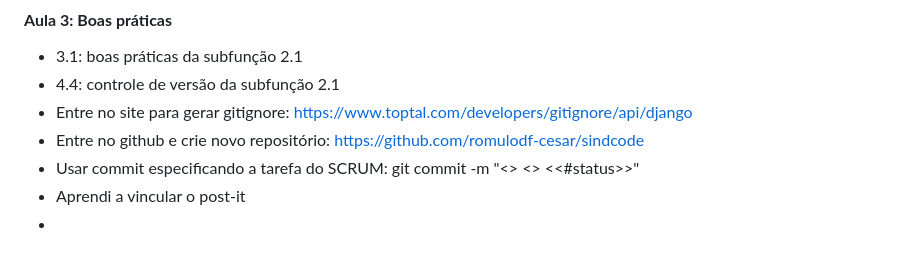
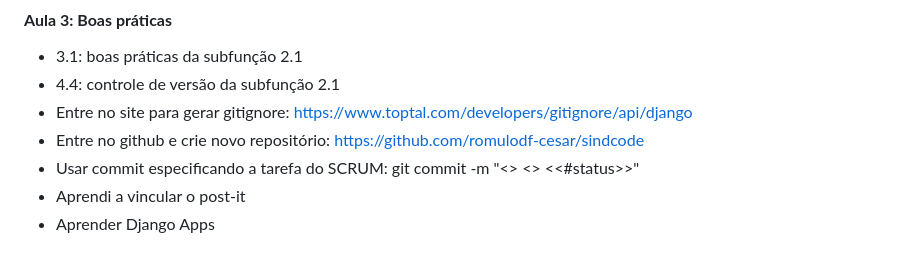
Before and after one commit to romulodf-cesar/sindcode, a Markdown page: README.md, the part around the change. GitHub-like rendering.

Commit message:
SCRUM-17 aprender criar aplicativo Django #done

```diff
--- a/README.md
+++ b/README.md
@@ -53,4 +53,4 @@ A UC visa aplicar metodologias ágeis e tecnologias modernas para a criação de
 - Entre no github e crie novo repositório: https://github.com/romulodf-cesar/sindcode
 - Usar commit especificando a tarefa do SCRUM: git commit -m "<<codigo-task>> <<mensagem>> <<#status>>"
 - Aprendi a vincular o post-it
--
+- Aprender Django Apps
```
